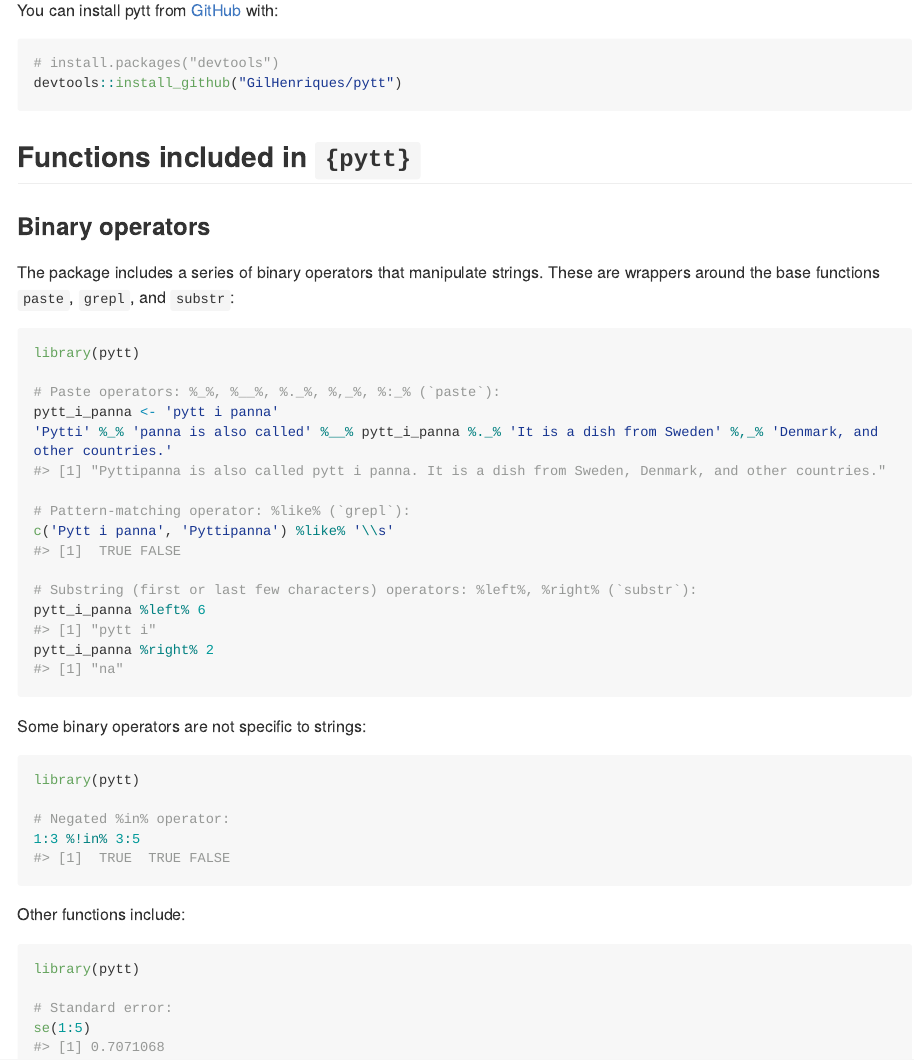
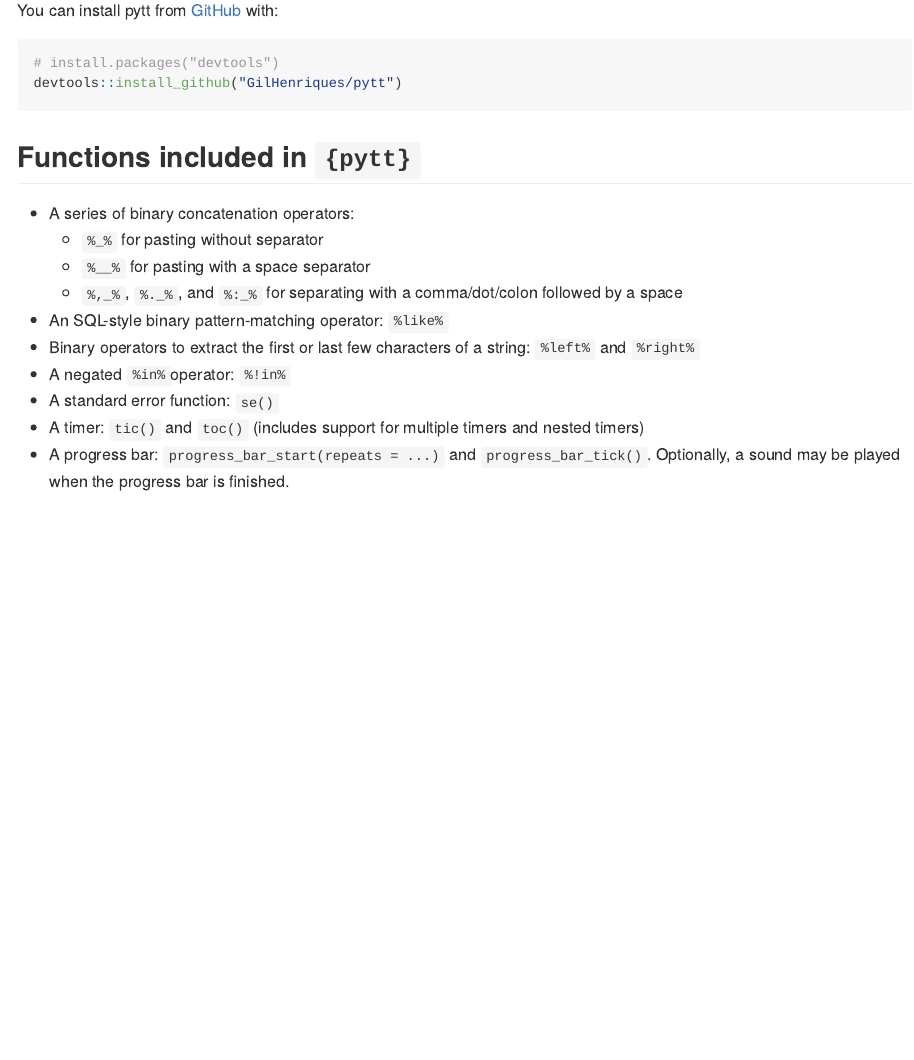
Before and after one commit to GilHenriques/pytt, an R Markdown document (README.Rmd): the page in a window 1100 px wide, from 280 px down. The pictures show the output file README.md that the author committed with the source, drawn offline in the style of GitHub; long lines of code are wrapped; badge pictures from the web are left out.

Commit message:
Add timer functions: tic-toc and progress bar

````diff
--- a/README.Rmd
+++ b/README.Rmd
@@ -36,40 +36,13 @@ devtools::install_github("GilHenriques/pytt")
 
 ## Functions included in `{pytt}`
 
-### Binary operators
-
-The package includes a series of binary operators that manipulate strings.
-These are wrappers around the base functions `paste`, `grepl`, and `substr`:
-
-```{r example, echo=TRUE}
-library(pytt)
-
-# Paste operators: %_%, %__%, %._%, %,_%, %:_% (`paste`):
-pytt_i_panna <- 'pytt i panna'
-'Pytti' %_% 'panna is also called' %__% pytt_i_panna %._% 'It is a dish from Sweden' %,_% 'Denmark, and other countries.'
-
-# Pattern-matching operator: %like% (`grepl`):
-c('Pytt i panna', 'Pyttipanna') %like% '\\s'
-
-# Substring (first or last few characters) operators: %left%, %right% (`substr`):
-pytt_i_panna %left% 6
-pytt_i_panna %right% 2
-```
-
-Some binary operators are not specific to strings:
-
-```{r example2, echo=TRUE}
-library(pytt)
-
-# Negated %in% operator:
-1:3 %!in% 3:5
-```
-
-Other functions include:
-
-```{r example3, echo=TRUE}
-library(pytt)
-
-# Standard error:
-se(1:5)
-```
+- A series of binary concatenation operators:
+  - `%_%` for pasting without separator
+  - `%__%` for pasting with a space separator
+  - `%,_%`, `%._%`, and `%:_%` for separating with a comma/dot/colon followed by a space
+- An SQL-style binary pattern-matching operator: `%like%`
+- Binary operators to extract the first or last few characters of a string: `%left%` and `%right%`
+- A negated `%in%`operator: `%!in%`
+- A standard error function: `se()`
+- A timer: `tic()` and `toc()` (includes support for multiple timers and nested timers)
+- A progress bar: `progress_bar_start(repeats = ...)` and `progress_bar_tick()`. Optionally, a sound may be played when the progress bar is finished.
````
Also changed, not shown: R/binary_operators.R (+4 -4 lines), R/stats.R (+1 -1 lines), R/time.R (added, +94 -0 lines), README.md, 8 other files.
